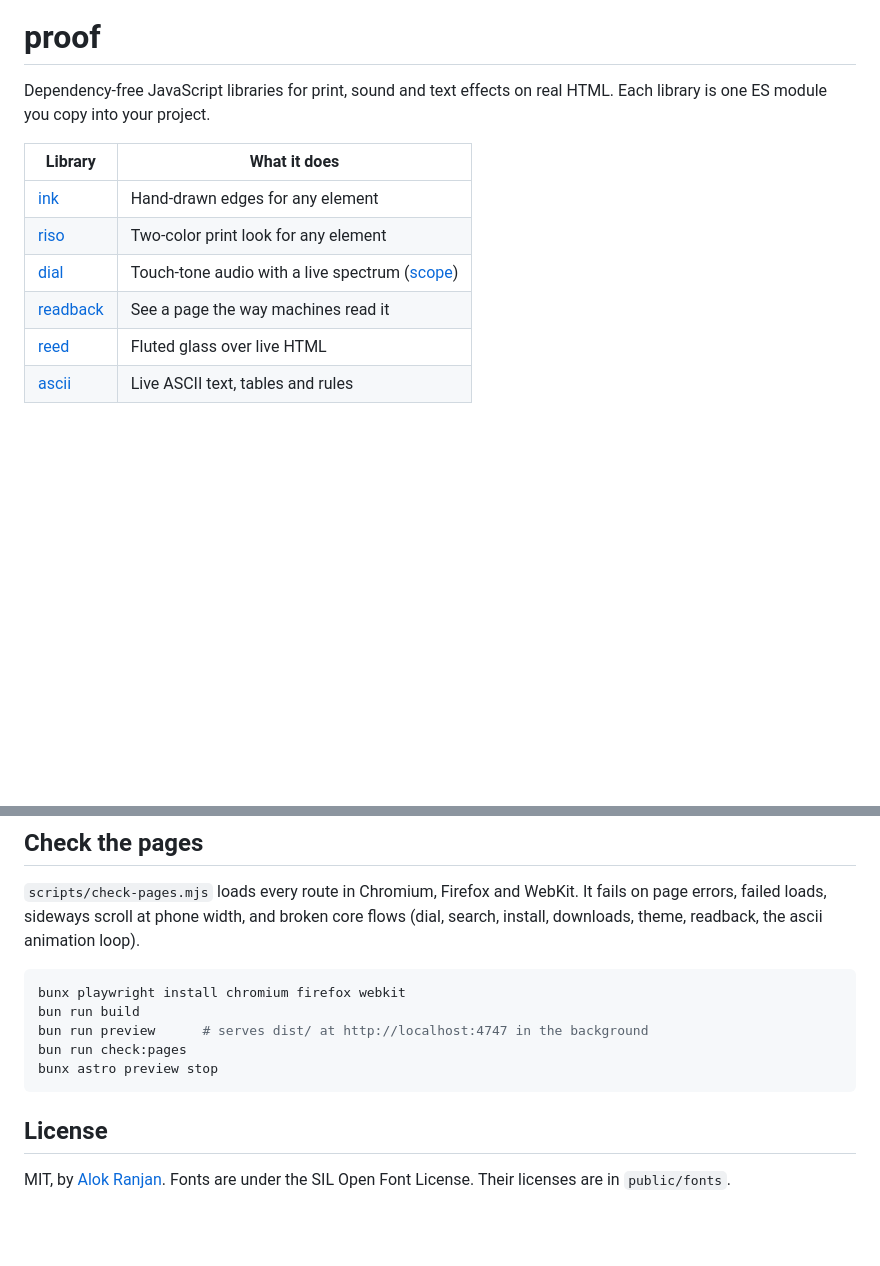
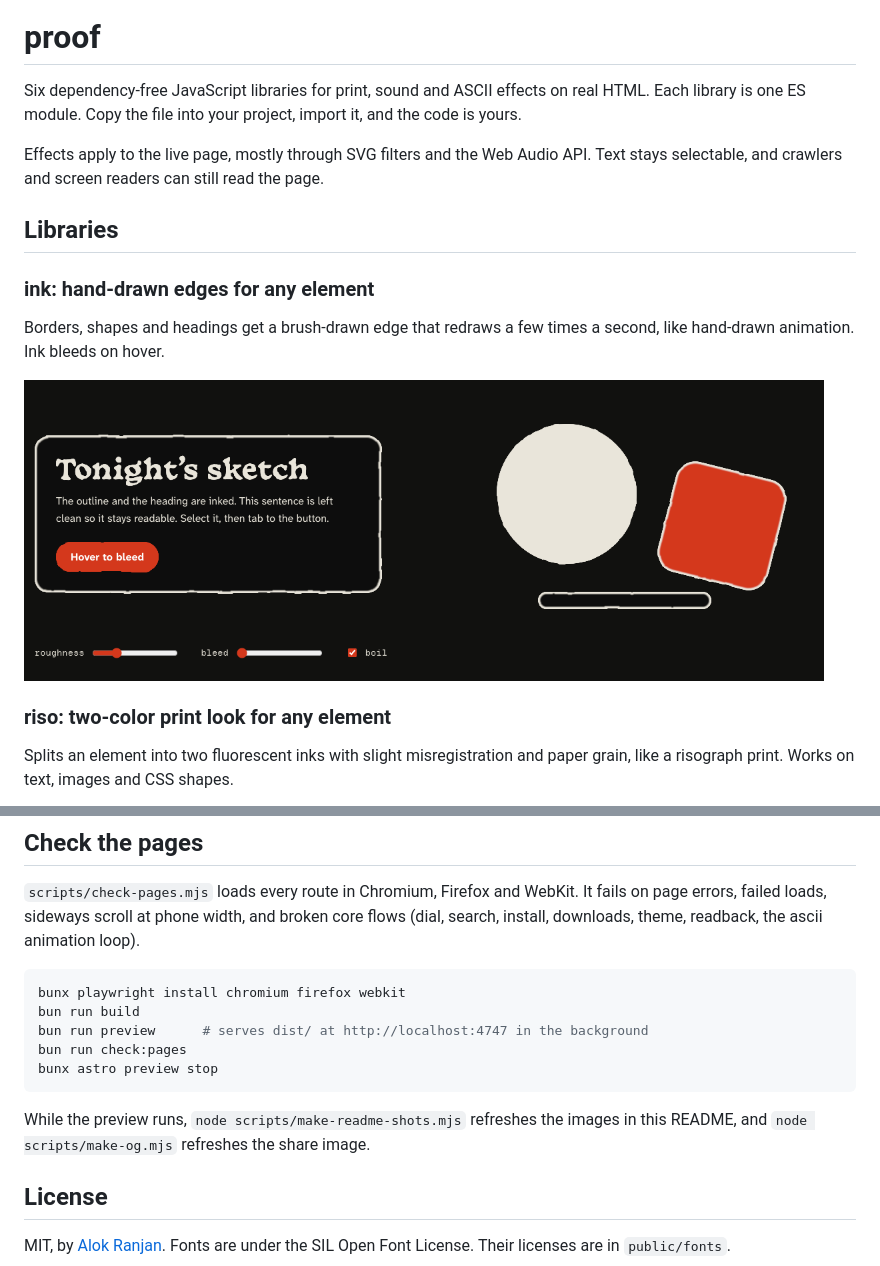
Before and after one commit to aloki-alok/proof, a Markdown page: README.md, 2 parts joined by grey strips. GitHub-like rendering; pictures changed too: .github/assets/ink.png (added); blank space fills up the shorter version.

````diff
--- a/README.md
+++ b/README.md
@@ -1,12 +3,18 @@
 # proof
 
-Dependency-free JavaScript libraries for print, sound and text effects on real HTML. Each library is one ES module you copy into your project.
+Six dependency-free JavaScript libraries for print, sound and ASCII effects on real HTML. Each library is one ES module. Copy the file into your project, import it, and the code is yours.
 
-| Library | What it does |
-| --- | --- |
-| [ink](src/lib/ink.js) | Hand-drawn edges for any element |
-| [riso](src/lib/riso.js) | Two-color print look for any element |
-| [dial](src/lib/dial.js) | Touch-tone audio with a live spectrum ([scope](src/lib/dial-scope.js)) |
-| [readback](src/lib/readback.js) | See a page the way machines read it |
-| [reed](src/lib/reed.js) | Fluted glass over live HTML |
-| [ascii](src/lib/ascii.js) | Live ASCII text, tables and rules |
+Effects apply to the live page, mostly through SVG filters and the Web Audio API. Text stays selectable, and crawlers and screen readers can still read the page.
+
+## Libraries
+
+### ink: hand-drawn edges for any element
+
+Borders, shapes and headings get a brush-drawn edge that redraws a few times a second, like hand-drawn animation. Ink bleeds on hover.
+
+<img src=".github/assets/ink.png" alt="An inked card with a wobbly outline, a circle, a tilted red square and roughness and bleed sliders" width="800">
+
+### riso: two-color print look for any element
+
+Splits an element into two fluorescent inks with slight misregistration and paper grain, like a risograph print. Works on text, images and CSS shapes.
+
@@ -48,6 +81,8 @@ bun run check:pages
 bunx astro preview stop
 ```
 
+While the preview runs, `node scripts/make-readme-shots.mjs` refreshes the images in this README, and `node scripts/make-og.mjs` refreshes the share image.
+
 ## License
 
 MIT, by [Alok Ranjan](https://alokranjan.me). Fonts are under the SIL Open Font License. Their licenses are in `public/fonts`.
````
Also changed, not shown: other parts of README.md (+30 -3 lines), .github/assets/ascii.png (added), .github/assets/dial.png (added), .github/assets/readback.png (added), .github/assets/reed.png (added), .github/assets/riso.png (added), 1 other file.
